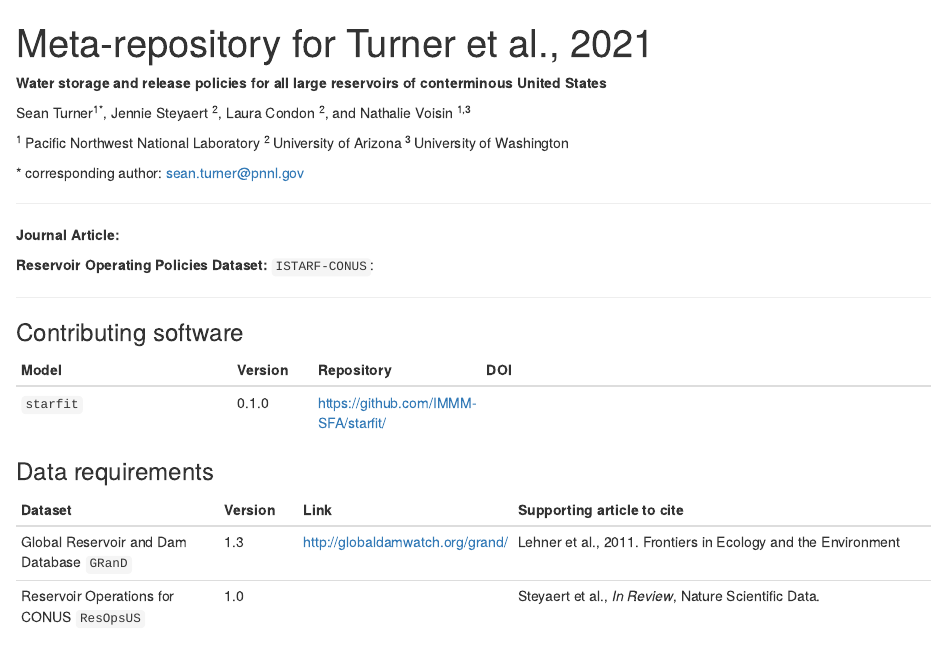
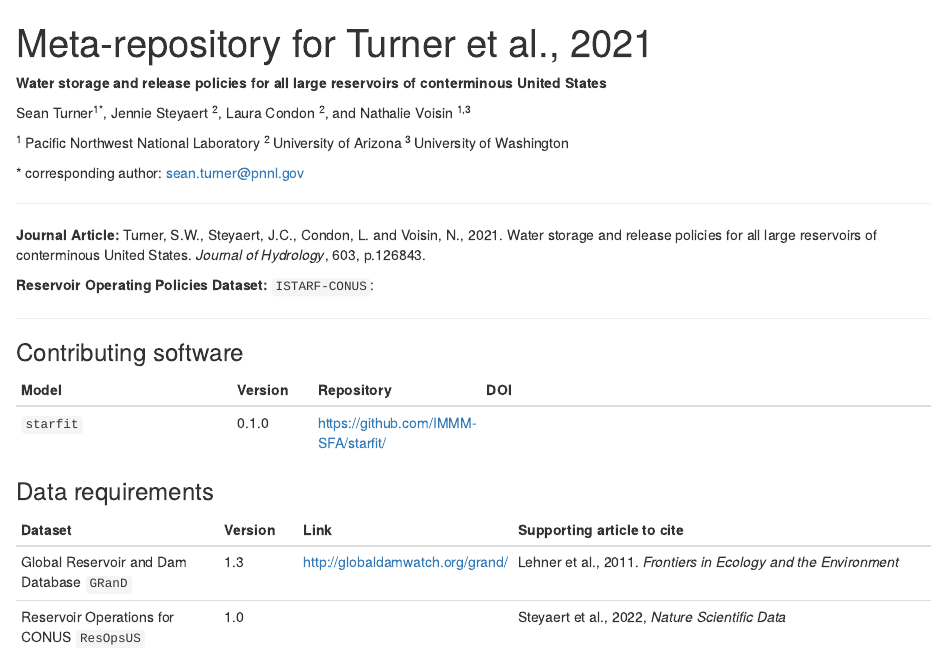
Before and after one commit to IMMM-SFA/Turner-etal_2021_JoH, an R Markdown document (index.Rmd): the page in a window 1100 px wide, from its top. Rendered offline with R 4.5, knitr and Pandoc, with nearby package versions; some code elsewhere in the file could not run offline; badge pictures from the web are left out.

Commit message:
update with ResOps link

```diff
--- a/index.Rmd
+++ b/index.Rmd
@@ -21,7 +21,7 @@ Sean Turner<sup>1\*</sup>, Jennie Steyaert <sup>2</sup>, Laura Condon <sup>2</su
 
 ----------------------------------------------
 
-**Journal Article:** [![Generic badge](https://img.shields.io/badge/DOI-10.1016/j.jhydrol.2021.126843-orange.svg)](https://doi.org/10.1016/j.jhydrol.2021.126843)
+**Journal Article:** Turner, S.W., Steyaert, J.C., Condon, L. and Voisin, N., 2021. Water storage and release policies for all large reservoirs of conterminous United States. *Journal of Hydrology*, 603, p.126843. [![Generic badge](https://img.shields.io/badge/DOI-10.1016/j.jhydrol.2021.126843-orange.svg)](https://doi.org/10.1016/j.jhydrol.2021.126843)
 
 
 **Reservoir Operating Policies Dataset:** `ISTARF-CONUS`: [![DOI](https://zenodo.org/badge/DOI/10.5281/zenodo.4602277.svg)](https://doi.org/10.5281/zenodo.4602277)
@@ -38,8 +38,8 @@ Sean Turner<sup>1\*</sup>, Jennie Steyaert <sup>2</sup>, Laura Condon <sup>2</su
 
 | Dataset | Version | Link | Supporting article to cite |
 |-------------|-----|------|----------------------------|
-| Global Reservoir and Dam Database `GRanD` | 1.3 | http://globaldamwatch.org/grand/ | Lehner et al., 2011. Frontiers in Ecology and the Environment [![Generic badge](https://img.shields.io/badge/DOI-10.1890/100125-orange.svg)](https://doi.org/10.1890/100125) |
-| Reservoir Operations for CONUS `ResOpsUS` | 1.0 | [![DOI](https://zenodo.org/badge/DOI/10.5281/zenodo.5367383.svg)](https://doi.org/10.5281/zenodo.5367383) | Steyaert et al., *In Review*, Nature Scientific Data. |
+| Global Reservoir and Dam Database `GRanD` | 1.3 | http://globaldamwatch.org/grand/ | Lehner et al., 2011. *Frontiers in Ecology and the Environment* [![Generic badge](https://img.shields.io/badge/DOI-10.1890/100125-orange.svg)](https://doi.org/10.1890/100125) |
+| Reservoir Operations for CONUS `ResOpsUS` | 1.0 | [![DOI](https://zenodo.org/badge/DOI/10.5281/zenodo.5367383.svg)](https://doi.org/10.5281/zenodo.5367383) | Steyaert et al., 2022, *Nature Scientific Data* [![Generic badge](https://img.shields.io/badge/DOI-10.1038/s41597022011347-orange.svg)](https://doi.org/10.1038/s41597-022-01134-7) |
 
 
 ### Example for inferring a reservoir policy using `starfit`
```
Also changed, not shown: index.html.
